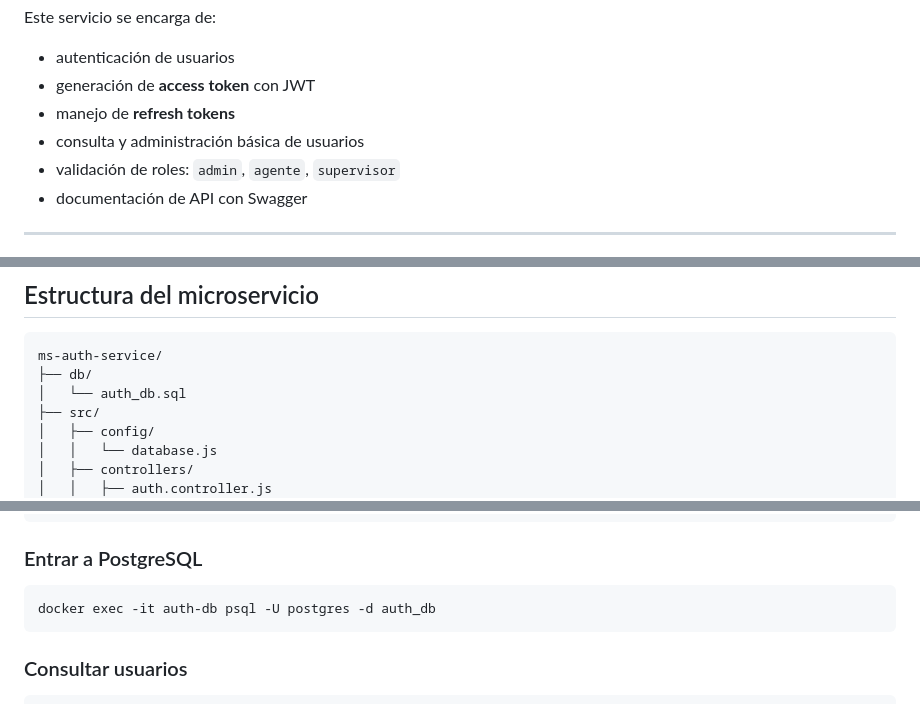
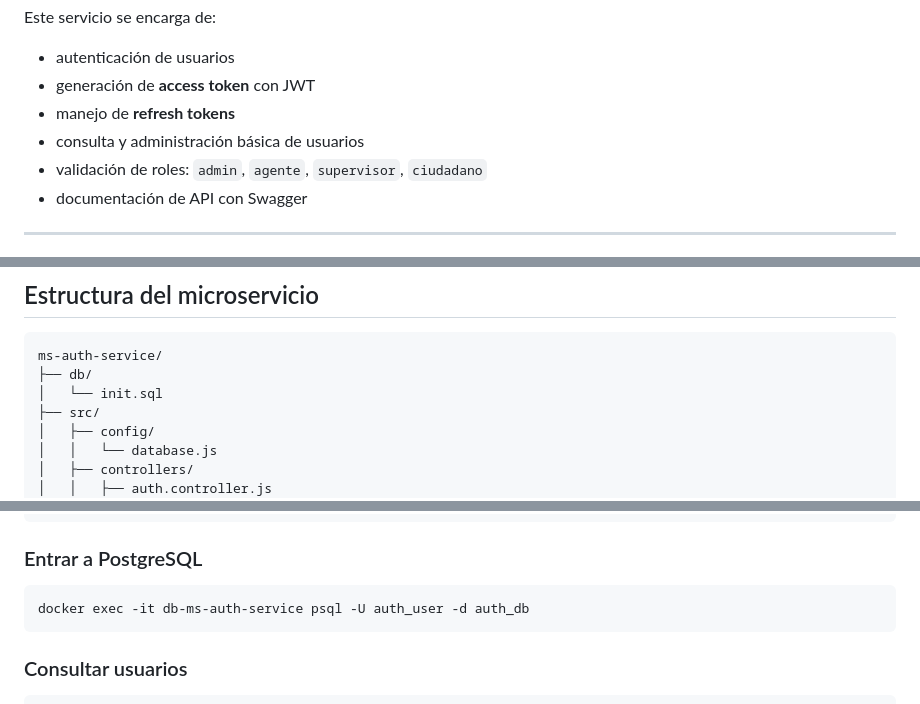
Before and after one commit to driosoft-pro/simcomp, a Markdown page: README.md, 3 parts joined by grey strips. Drawn GitHub-style.

````diff
--- a/README.md
+++ b/README.md
@@ -8,7 +8,7 @@ Este servicio se encarga de:
 - generación de **access token** con JWT
 - manejo de **refresh tokens**
 - consulta y administración básica de usuarios
-- validación de roles: `admin`, `agente`, `supervisor`
+- validación de roles: `admin`, `agente`, `supervisor`, `ciudadano`
 - documentación de API con Swagger
 
 ---
@@ -31,7 +31,7 @@ Este servicio se encarga de:
 ```text
 ms-auth-service/
 ├── db/
-│   └── auth_db.sql
+│   └── init.sql
 ├── src/
 │   ├── config/
 │   │   └── database.js
@@ -172,7 +172,7 @@ docker ps
 ### Entrar a PostgreSQL
 
 ```bash
-docker exec -it auth-db psql -U postgres -d auth_db
+docker exec -it db-ms-auth-service psql -U auth_user -d auth_db
 ```
 
 ### Consultar usuarios
````
Also changed, not shown: other parts of README.md (+13 -5 lines).
